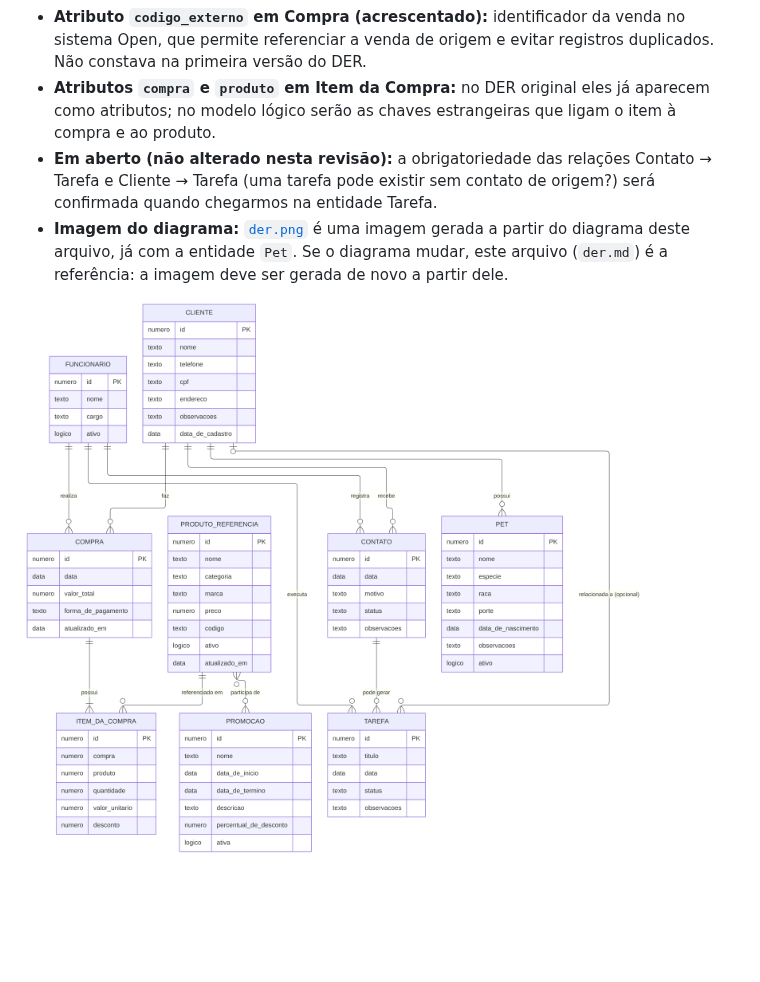
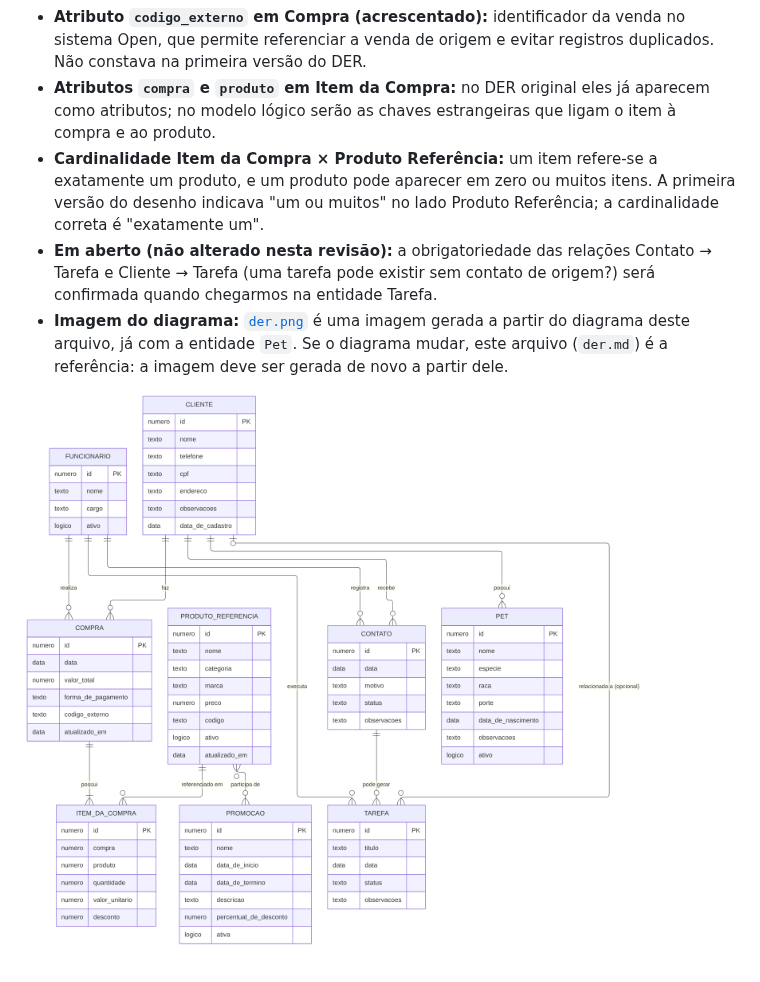
Before and after one commit to johnnie-mattos/petshop-crm, a Markdown page: docs/der.md, the part around the change. Rendered like a GitHub page; pictures changed too: docs/der.png; blank space fills up the shorter version.

Commit message:
docs: atualiza imagem do der e registra cardinalidade de item da compra

```diff
--- a/docs/der.md
+++ b/docs/der.md
@@ -127,6 +127,7 @@ erDiagram
 - **Relacionamento N:N (Produto Referência × Promoção):** no modelo lógico ele se transforma na tabela associativa `produto_promocao`, definida no [Dicionário de Dados](dicionario-de-dados.md). A primeira versão do desenho indicava "zero ou um" no lado Promoção; a cardinalidade correta é "zero ou muitos" nos dois lados, pois um produto pode participar de várias promoções ao longo do tempo.
 - **Atributo `codigo_externo` em Compra (acrescentado):** identificador da venda no sistema Open, que permite referenciar a venda de origem e evitar registros duplicados. Não constava na primeira versão do DER.
 - **Atributos `compra` e `produto` em Item da Compra:** no DER original eles já aparecem como atributos; no modelo lógico serão as chaves estrangeiras que ligam o item à compra e ao produto.
+- **Cardinalidade Item da Compra × Produto Referência:** um item refere-se a exatamente um produto, e um produto pode aparecer em zero ou muitos itens. A primeira versão do desenho indicava "um ou muitos" no lado Produto Referência; a cardinalidade correta é "exatamente um".
 - **Em aberto (não alterado nesta revisão):** a obrigatoriedade das relações Contato → Tarefa e Cliente → Tarefa (uma tarefa pode existir sem contato de origem?) será confirmada quando chegarmos na entidade Tarefa.
 - **Imagem do diagrama:** [`der.png`](der.png) é uma imagem gerada a partir do diagrama deste arquivo, já com a entidade `Pet`. Se o diagrama mudar, este arquivo (`der.md`) é a referência: a imagem deve ser gerada de novo a partir dele.
 
```
